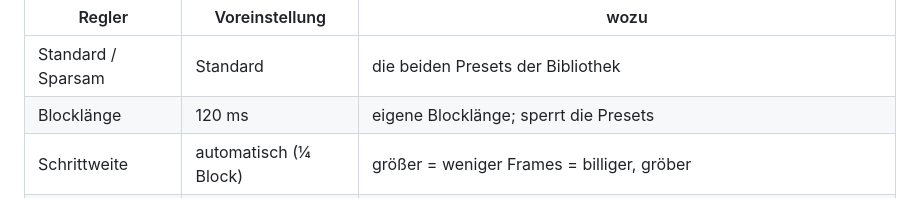
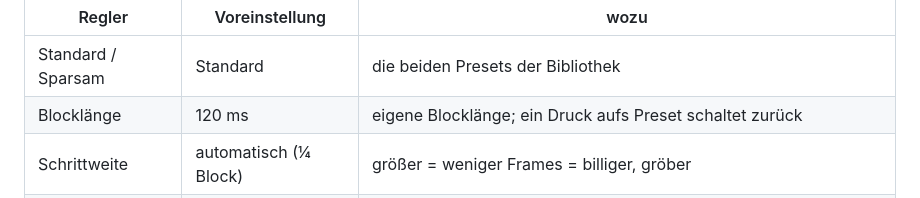
Before and after one commit to bokajsukriz/choirapp, a Markdown page: SLOWPLAY-HD-PLAN.md, the part around the change. Rendered like a GitHub page.

Commit message:
Veraltete Zeile in der Reglertabelle korrigieren
Eine eigene Blocklaenge sperrt die Preset-Knoepfe nicht mehr — ein Druck
darauf ist der Weg zurueck in die Preset-Betriebsart.

Co-Authored-By: Claude Opus 5 <noreply@anthropic.com>
Claude-Session: https://claude.ai/code/session_019Euio37BRbvEXEPwQTN5jp

```diff
--- a/SLOWPLAY-HD-PLAN.md
+++ b/SLOWPLAY-HD-PLAN.md
@@ -69,7 +69,7 @@ zurück (kurz hörbar), deshalb nur beim Loslassen des Reglers:
 | Regler | Voreinstellung | wozu |
 |---|---|---|
 | Standard / Sparsam | Standard | die beiden Presets der Bibliothek |
-| Blocklänge | 120 ms | eigene Blocklänge; sperrt die Presets |
+| Blocklänge | 120 ms | eigene Blocklänge; ein Druck aufs Preset schaltet zurück |
 | Schrittweite | automatisch (¼ Block) | größer = weniger Frames = billiger, gröber |
 | Rechnung verteilen | **an** | verteilt einen Block über mehrere Render-Quanten: senkt die **Spitzen**last, nicht die Gesamtlast |
 
```
